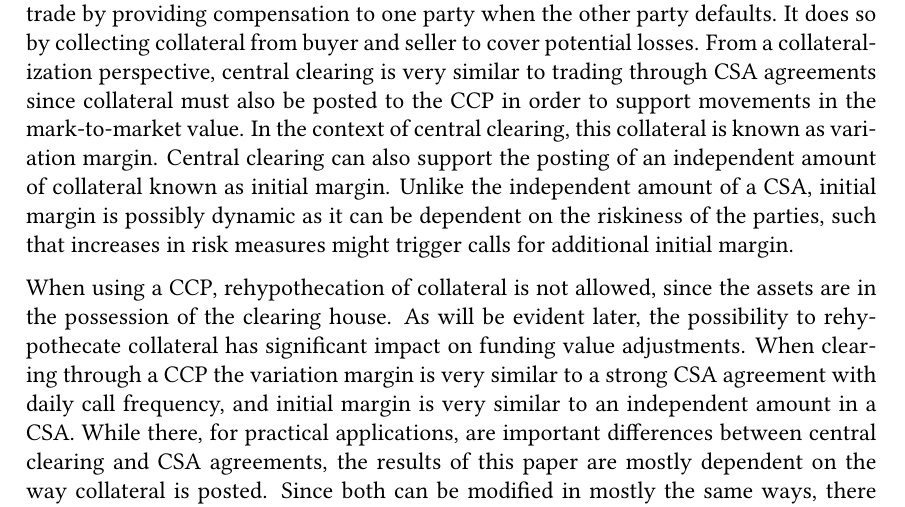
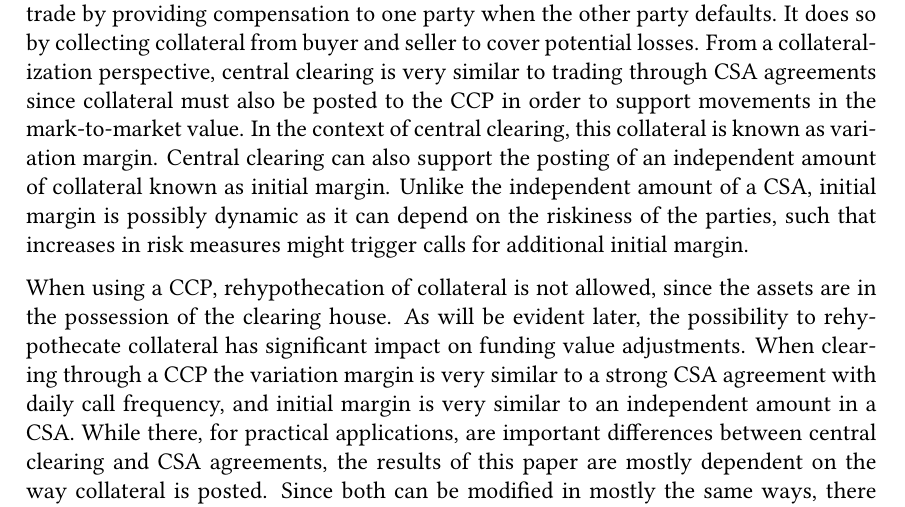
Before and after one commit to sebastianbaltser/master-thesis, a LaTeX thesis (thesis/main.tex, which reads thesis/content/body-matter/counterparty-credit-risk/credit-risk-mitigation.tex): part of page 9 of 74, cut so that both start at the same text. Compiled offline with pdfLaTeX.

Commit message:
Change formulation

```diff
--- a/thesis/content/body-matter/counterparty-credit-risk/credit-risk-mitigation.tex
+++ b/thesis/content/body-matter/counterparty-credit-risk/credit-risk-mitigation.tex
@@ -201,7 +201,7 @@
         Central clearing can also support the posting of an independent amount of collateral
         known as initial margin.
         Unlike the independent amount of a CSA, initial margin is possibly dynamic
-        as it can be dependent on the riskiness of the parties,
+        as it can depend on the riskiness of the parties,
         such that increases in risk measures might trigger calls for additional initial margin.
 
         When using a CCP, rehypothecation of collateral is not allowed,
```
